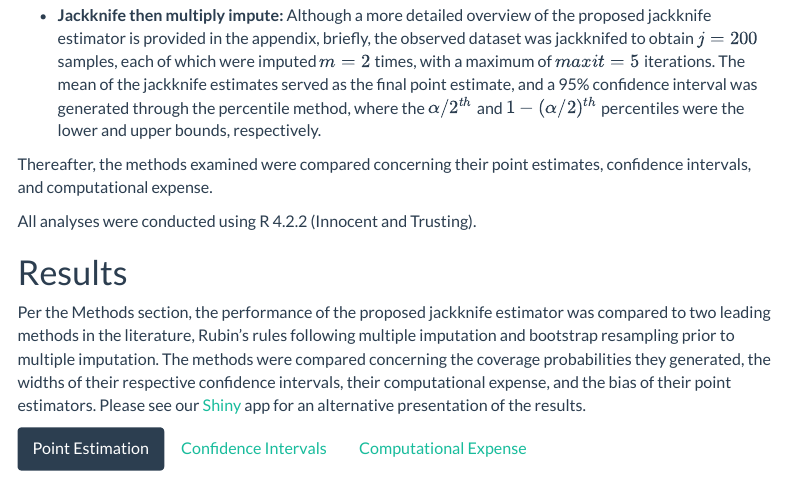
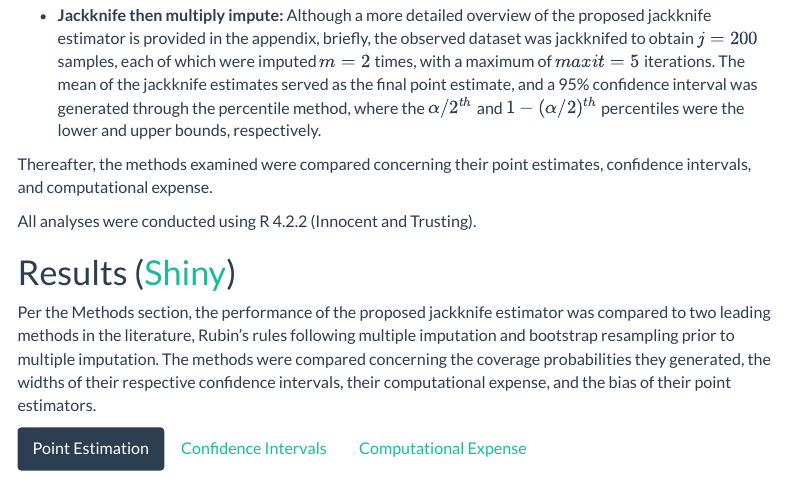
Before and after one commit to ieb2/jackknife_mi, an R Markdown document (index.Rmd): the page in a window 1100 px wide, from 7050 px down. Rendered offline with R 4.5, knitr and Pandoc, with nearby package versions; some code elsewhere in the file could not run offline; menus at the side of the page are left out.

Commit message:
Changed shiny link location

```diff
--- a/index.Rmd
+++ b/index.Rmd
@@ -509,7 +509,7 @@ estimates, confidence intervals, and computational expense.
 
 All analyses were conducted using R 4.2.2 (Innocent and Trusting).
 
-# Results {.tabset .tabset-fade .tabset-pills}
+# Results ([Shiny](https://mi-var-est.shinyapps.io/mc_results/)) {.tabset .tabset-fade .tabset-pills}
 
 Per the Methods section, the performance of the proposed jackknife
 estimator was compared to two leading methods in the literature, Rubin's
@@ -517,7 +517,7 @@ rules following multiple imputation and bootstrap resampling prior to
 multiple imputation. The methods were compared concerning the coverage
 probabilities they generated, the widths of their respective confidence
 intervals, their computational expense, and the bias of their point
-estimators. Please see our [Shiny]( https://mi-var-est.shinyapps.io/mc_results/) app for an alternative presentation of the results.
+estimators.
 
 ## Point Estimation
 
```
